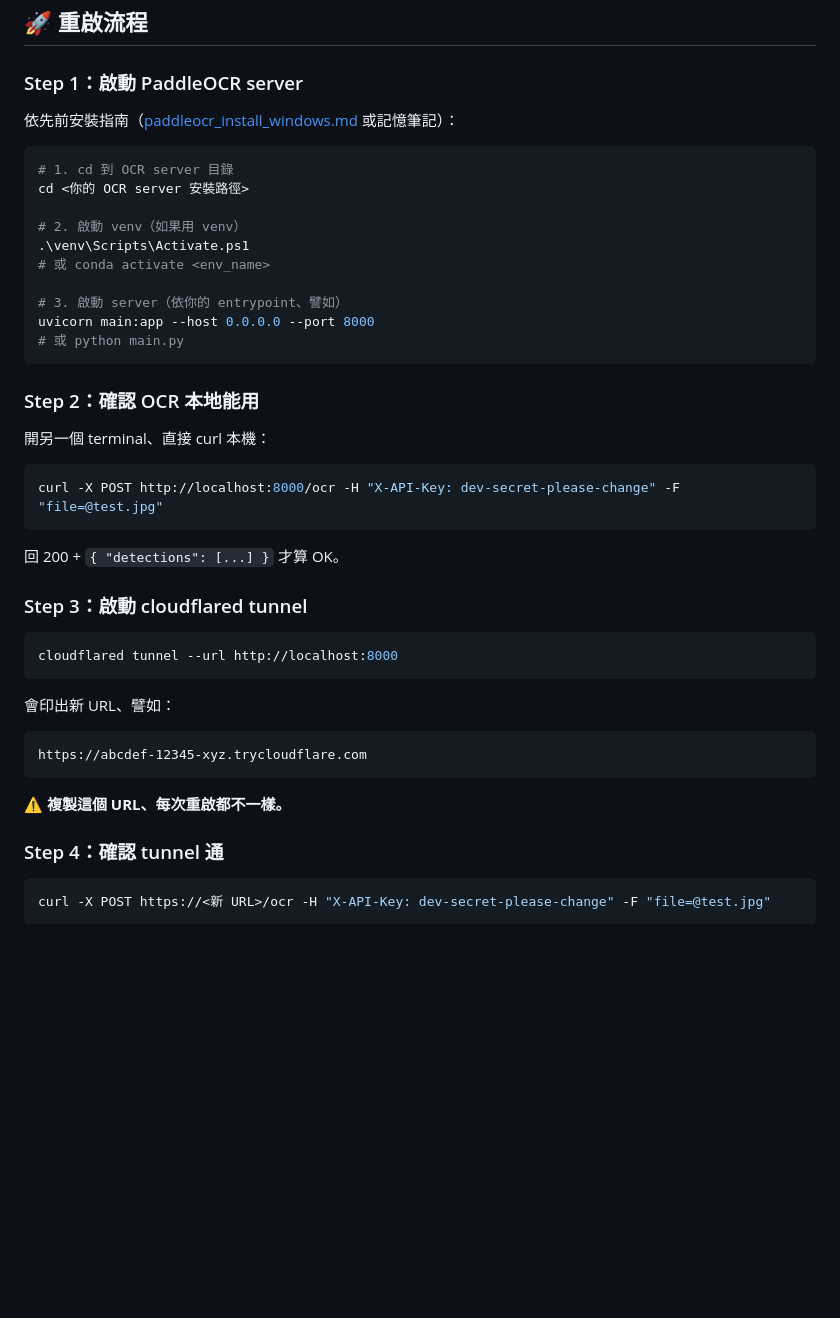
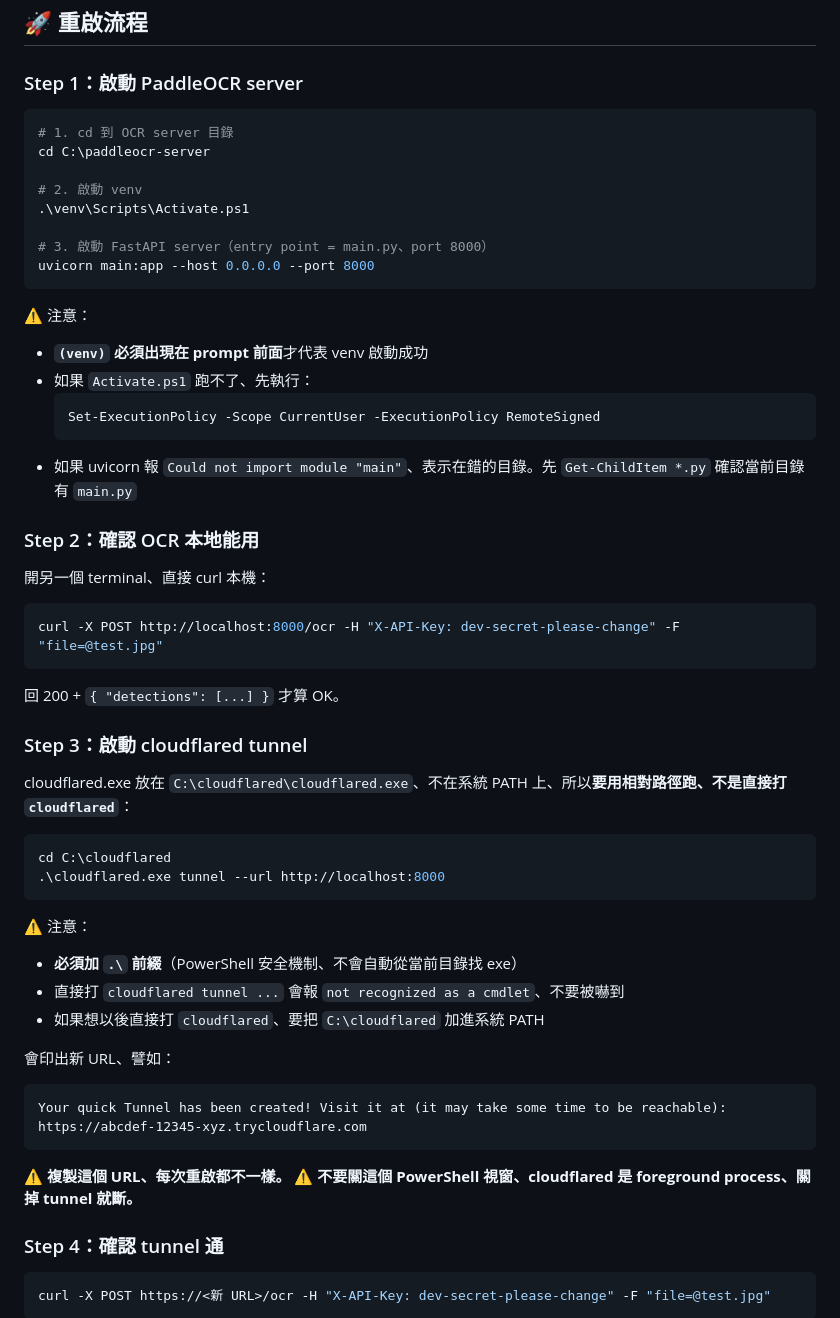
Before and after one commit to jhanfong150983-dot/redpenaisever, a Markdown page: docs/runbook-ocr-server-restart.md, the part around the change. Rendered like a GitHub page; blank space fills up the shorter version.

Commit message:
docs(runbook): 補實戰時學到的坑 — cloudflared 路徑、venv prompt 確認
更新 OCR 重啟 SOP：
- Step 1 PaddleOCR server：明確 cd C:\paddleocr-server、entry 是 main.py、
  加 venv 啟動前提（ExecutionPolicy）、補 main 找不到時的 debug 指引
- Step 3 cloudflared tunnel：cloudflared.exe 在 C:\cloudflared\、不在 PATH、
  必須用 .\cloudflared.exe 跑（PowerShell 安全機制）、否則會出
  「not recognized as a cmdlet」誤導。也提醒不要關 PowerShell 視窗。

2026-05-13 實機重啟學到的、寫進去免下次再踩。

````diff
--- a/docs/runbook-ocr-server-restart.md
+++ b/docs/runbook-ocr-server-restart.md
@@ -67,20 +67,24 @@ OCR_ASSIST_CLASSIFY_ENABLED = false
 
 ### Step 1：啟動 PaddleOCR server
 
-依先前安裝指南（[paddleocr_install_windows.md](../../docs/paddleocr-install-windows.md) 或記憶筆記）：
-
 ```powershell
 # 1. cd 到 OCR server 目錄
-cd <你的 OCR server 安裝路徑>
+cd C:\paddleocr-server
 
-# 2. 啟動 venv（如果用 venv）
+# 2. 啟動 venv
 .\venv\Scripts\Activate.ps1
-# 或 conda activate <env_name>
 
-# 3. 啟動 server（依你的 entrypoint、譬如）
+# 3. 啟動 FastAPI server（entry point = main.py、port 8000）
 uvicorn main:app --host 0.0.0.0 --port 8000
-# 或 python main.py
 ```
+
+⚠️ 注意：
+- **`(venv)` 必須出現在 prompt 前面**才代表 venv 啟動成功
+- 如果 `Activate.ps1` 跑不了、先執行：
+  ```powershell
+  Set-ExecutionPolicy -Scope CurrentUser -ExecutionPolicy RemoteSigned
+  ```
+- 如果 uvicorn 報 `Could not import module "main"`、表示在錯的目錄。先 `Get-ChildItem *.py` 確認當前目錄有 `main.py`
 
 ### Step 2：確認 OCR 本地能用
 
@@ -94,16 +98,26 @@ curl -X POST http://localhost:8000/ocr -H "X-API-Key: dev-secret-please-change"
 
 ### Step 3：啟動 cloudflared tunnel
 
+cloudflared.exe 放在 `C:\cloudflared\cloudflared.exe`、不在系統 PATH 上、所以**要用相對路徑跑、不是直接打 `cloudflared`**：
+
 ```powershell
-cloudflared tunnel --url http://localhost:8000
+cd C:\cloudflared
+.\cloudflared.exe tunnel --url http://localhost:8000
 ```
+
+⚠️ 注意：
+- **必須加 `.\` 前綴**（PowerShell 安全機制、不會自動從當前目錄找 exe）
+- 直接打 `cloudflared tunnel ...` 會報 `not recognized as a cmdlet`、不要被嚇到
+- 如果想以後直接打 `cloudflared`、要把 `C:\cloudflared` 加進系統 PATH
 
 會印出新 URL、譬如：
 ```
+Your quick Tunnel has been created! Visit it at (it may take some time to be reachable):
 https://abcdef-12345-xyz.trycloudflare.com
 ```
 
 **⚠️ 複製這個 URL、每次重啟都不一樣。**
+**⚠️ 不要關這個 PowerShell 視窗、cloudflared 是 foreground process、關掉 tunnel 就斷。**
 
 ### Step 4：確認 tunnel 通
 
````
